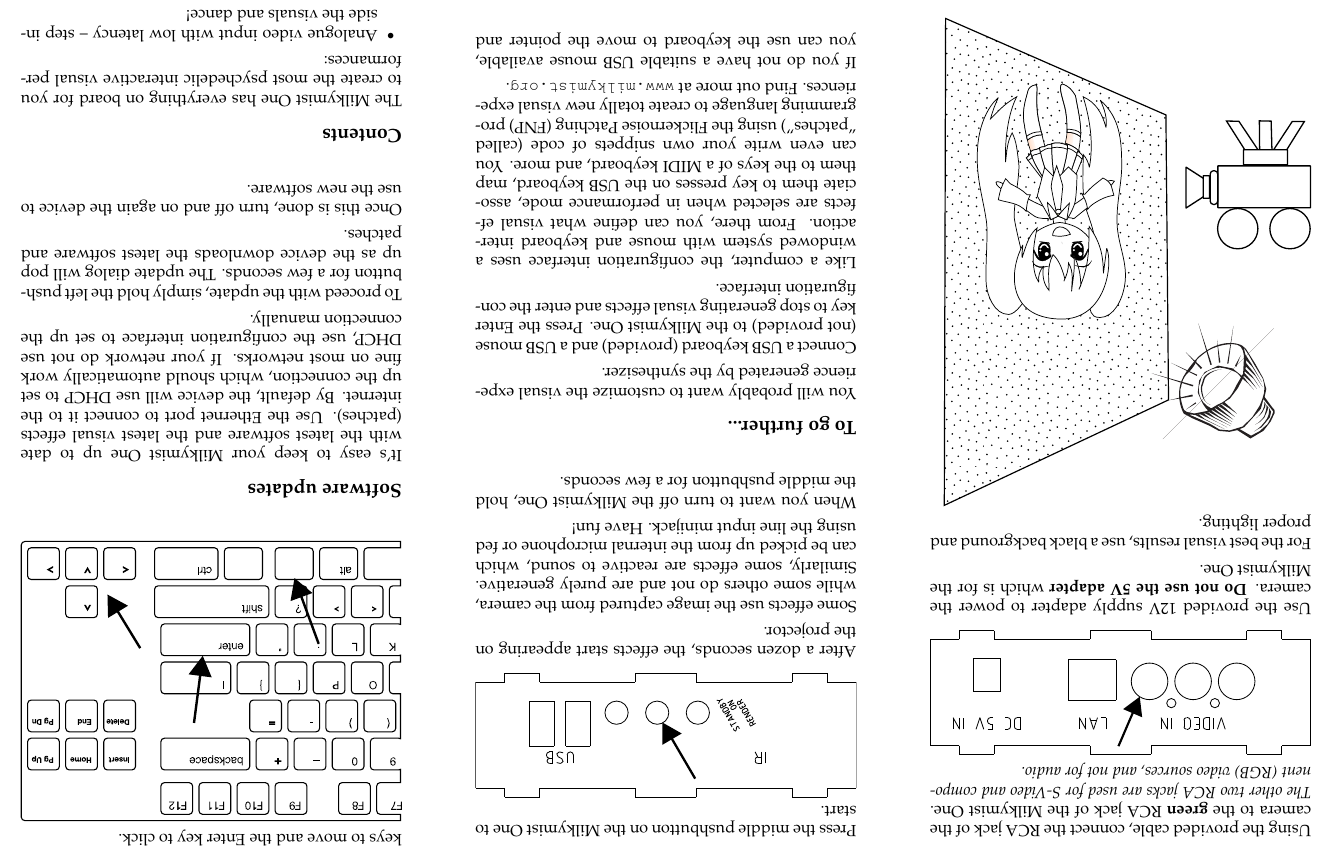
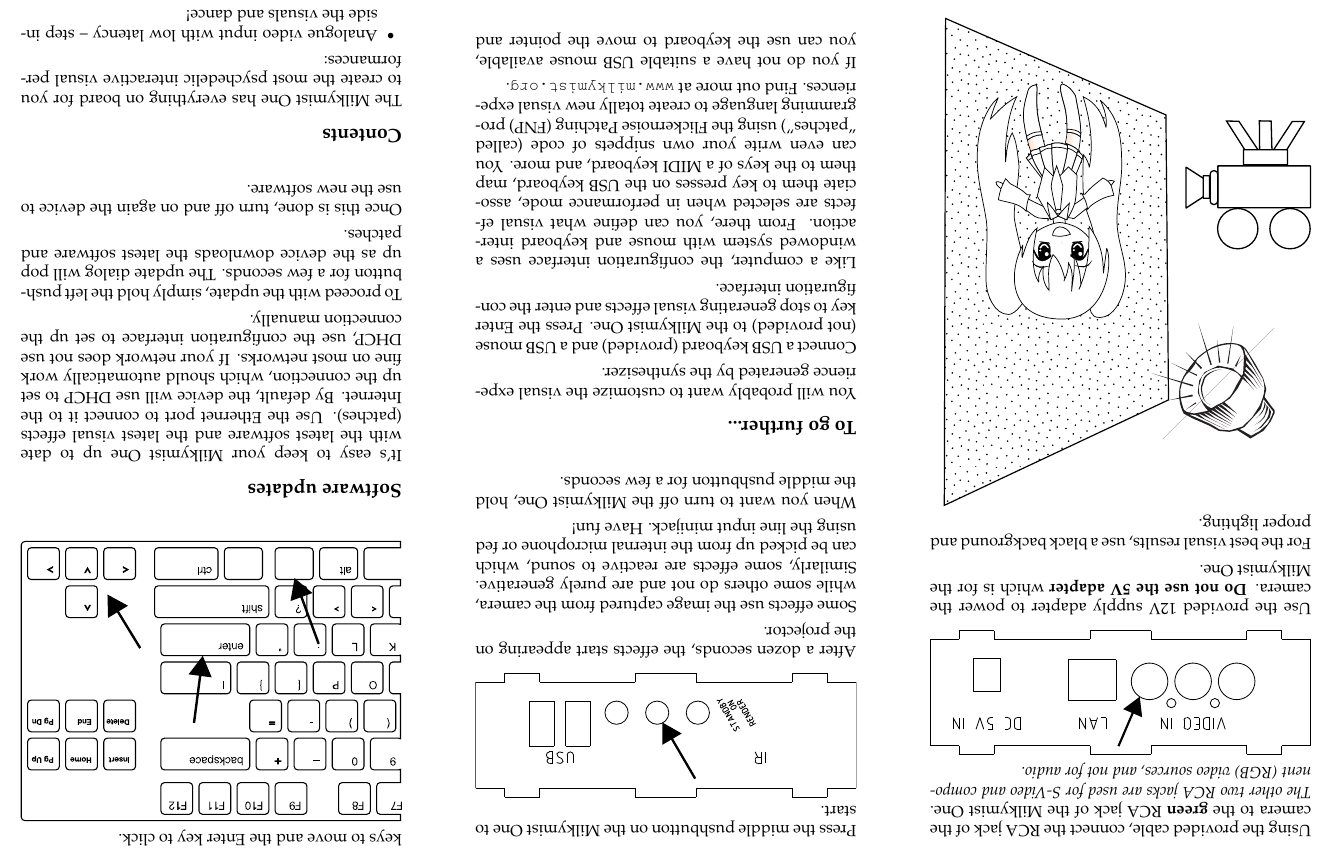
Before and after one commit to m-labs/extras-m1, a LaTeX document (leaflets/run3/run3_leaflet.tex): part of page 2 of 2, cut so that both start at the same text. Compiled offline with pdfLaTeX.

Commit message:
leaflet: typos (thanks Werner)

```diff
--- a/leaflets/run3/run3_leaflet.tex
+++ b/leaflets/run3/run3_leaflet.tex
@@ -56,7 +56,7 @@
 \includegraphics[width=\textwidth]{keyboard.pdf}
 
 \section{Software updates}
-It's easy to keep your Milkymist One up to date with the latest software and the latest visual effects (patches). Use the Ethernet port to connect it to the internet. By default, the device will use DHCP to set up the connection, which should automatically work fine on most networks. If your network do not use DHCP, use the configuration interface to set up the connection manually.
+It's easy to keep your Milkymist One up to date with the latest software and the latest visual effects (patches). Use the Ethernet port to connect it to the Internet. By default, the device will use DHCP to set up the connection, which should automatically work fine on most networks. If your network does not use DHCP, use the configuration interface to set up the connection manually.
 
 To proceed with the update, simply hold the left pushbutton for a few seconds. The update dialog will pop up as the device downloads the latest software and patches.
 
```
